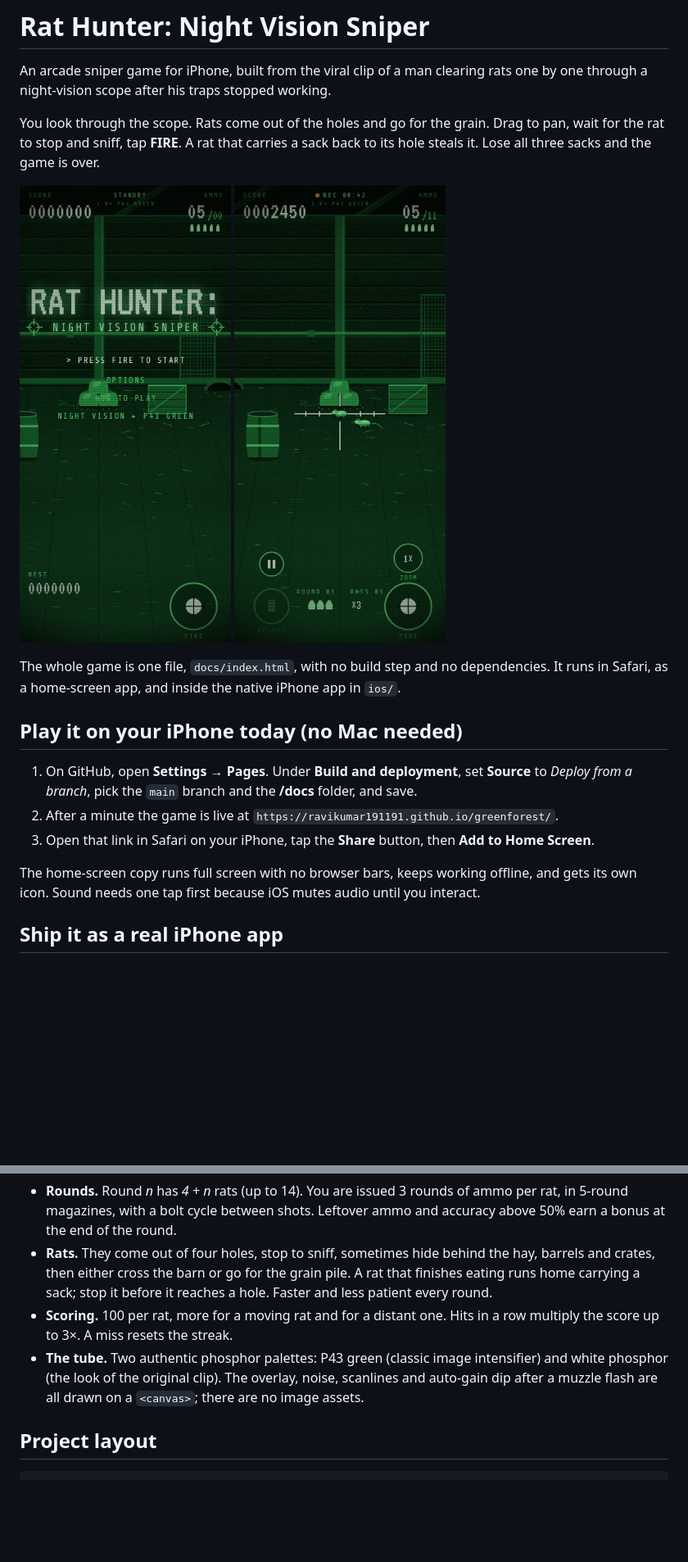
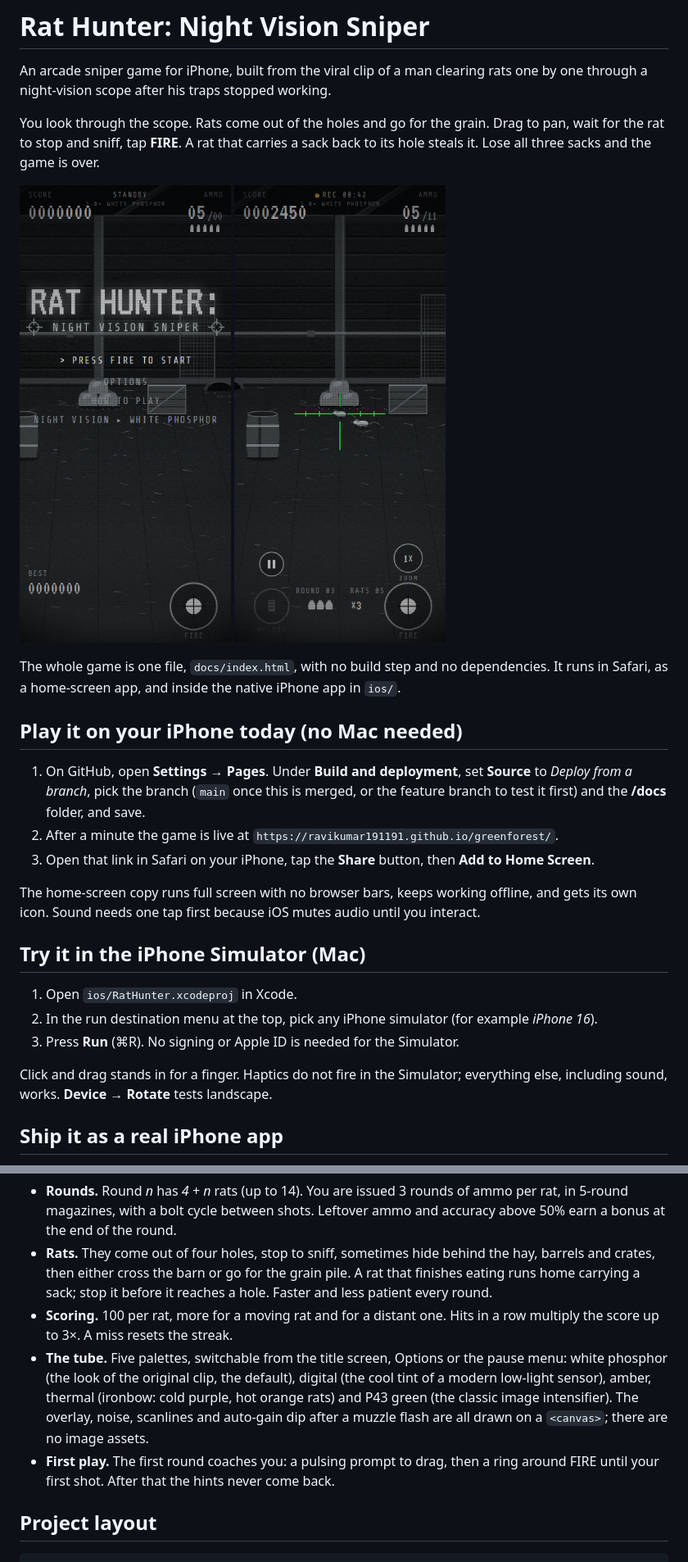
Before and after one commit to ravikumar191191/greenforest, a Markdown page: README.md, 2 parts joined by grey strips. Shown at 82% size. Rendered like a GitHub page; pictures changed too: assets/play.png, assets/title.png; blank space fills up the shorter version.

Commit message:
Default to white phosphor, add palettes, and tighten mobile UX
- White phosphor (the look of the original clip) is now the default; the
  green tube is one of five palettes alongside digital, amber and thermal.
  Saved settings from the first build are migrated so the new default wins.
- First-play coaching: a pulsing drag prompt, then a ring around FIRE until
  the first shot; never shown again after that.
- Buttons sink and light up while held; a hit marker flares on the reticle.
- Minimum HUD text raised to 12 px; prefers-reduced-motion disables sway,
  softens recoil, flash and grain.
- Screen stays awake during play (Wake Lock API in the browser, idle timer
  disabled in the iOS wrapper).
- README: Simulator instructions and testing from the feature branch.

Co-Authored-By: Claude Fable 5.1 <noreply@anthropic.com>
Claude-Session: https://claude.ai/code/session_01AaQyWY6ASSuqQsRRu7Rhuq

```diff
--- a/README.md
+++ b/README.md
@@ -13,11 +13,19 @@ The whole game is one file, `docs/index.html`, with no build step and no depende
 
 ## Play it on your iPhone today (no Mac needed)
 
-1. On GitHub, open **Settings → Pages**. Under **Build and deployment**, set **Source** to *Deploy from a branch*, pick the `main` branch and the **/docs** folder, and save.
+1. On GitHub, open **Settings → Pages**. Under **Build and deployment**, set **Source** to *Deploy from a branch*, pick the branch (`main` once this is merged, or the feature branch to test it first) and the **/docs** folder, and save.
 2. After a minute the game is live at `https://ravikumar191191.github.io/greenforest/`.
 3. Open that link in Safari on your iPhone, tap the **Share** button, then **Add to Home Screen**.
 
 The home-screen copy runs full screen with no browser bars, keeps working offline, and gets its own icon. Sound needs one tap first because iOS mutes audio until you interact.
+
+## Try it in the iPhone Simulator (Mac)
+
+1. Open `ios/RatHunter.xcodeproj` in Xcode.
+2. In the run destination menu at the top, pick any iPhone simulator (for example *iPhone 16*).
+3. Press **Run** (⌘R). No signing or Apple ID is needed for the Simulator.
+
+Click and drag stands in for a finger. Haptics do not fire in the Simulator; everything else, including sound, works. **Device → Rotate** tests landscape.
 
 ## Ship it as a real iPhone app
 
@@ -62,7 +70,8 @@ Options also let you move the FIRE button to the left side, enable tap-to-fire o
 - **Rounds.** Round *n* has *4 + n* rats (up to 14). You are issued 3 rounds of ammo per rat, in 5-round magazines, with a bolt cycle between shots. Leftover ammo and accuracy above 50% earn a bonus at the end of the round.
 - **Rats.** They come out of four holes, stop to sniff, sometimes hide behind the hay, barrels and crates, then either cross the barn or go for the grain pile. A rat that finishes eating runs home carrying a sack; stop it before it reaches a hole. Faster and less patient every round.
 - **Scoring.** 100 per rat, more for a moving rat and for a distant one. Hits in a row multiply the score up to 3×. A miss resets the streak.
-- **The tube.** Two authentic phosphor palettes: P43 green (classic image intensifier) and white phosphor (the look of the original clip). The overlay, noise, scanlines and auto-gain dip after a muzzle flash are all drawn on a `<canvas>`; there are no image assets.
+- **The tube.** Five palettes, switchable from the title screen, Options or the pause menu: white phosphor (the look of the original clip, the default), digital (the cool tint of a modern low-light sensor), amber, thermal (ironbow: cold purple, hot orange rats) and P43 green (the classic image intensifier). The overlay, noise, scanlines and auto-gain dip after a muzzle flash are all drawn on a `<canvas>`; there are no image assets.
+- **First play.** The first round coaches you: a pulsing prompt to drag, then a ring around FIRE until your first shot. After that the hints never come back.
 
 ## Project layout
 
```
Also changed, not shown: other parts of README.md (+1 -1 lines), 2 other files.
